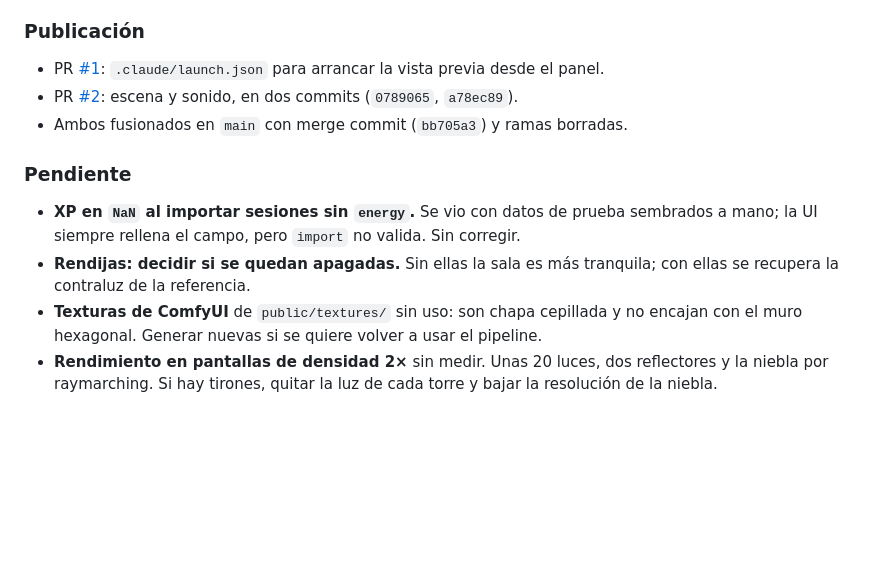
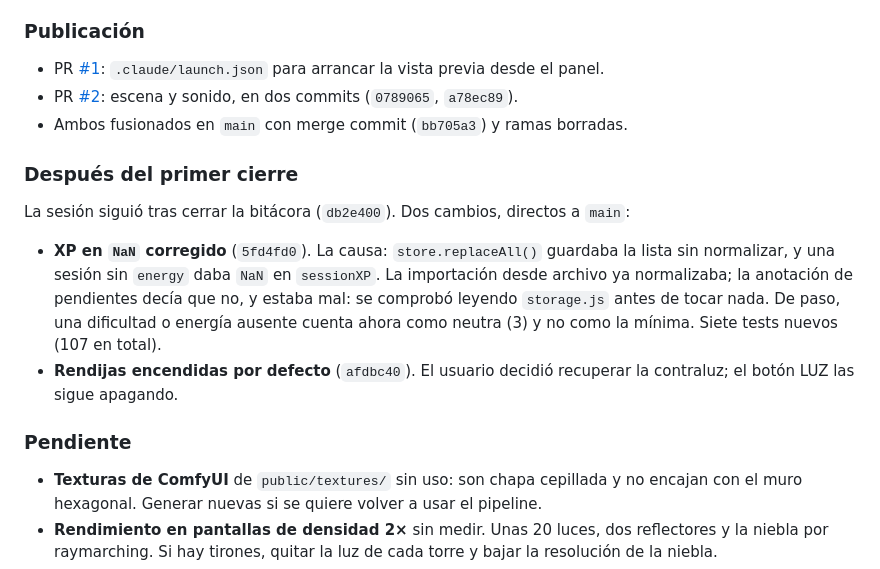
Before and after one commit to leimagen/study-diary-logger, a Markdown page: MEMORY.md, the part around the change. Drawn GitHub-style; blank space fills up the shorter version.

Commit message:
Actualiza la bitacora de la sesion 3: NaN de XP y rendijas
Co-Authored-By: Claude Opus 5.5 <noreply@anthropic.com>

```diff
--- a/MEMORY.md
+++ b/MEMORY.md
@@ -360,13 +360,22 @@ y ejecutarlo con `node`.
   sonido, en dos commits (`0789065`, `a78ec89`).
 - Ambos fusionados en `main` con merge commit (`bb705a3`) y ramas borradas.
 
+### Después del primer cierre
+
+La sesión siguió tras cerrar la bitácora (`db2e400`). Dos cambios, directos a
+`main`:
+
+- **XP en `NaN` corregido** (`5fd4fd0`). La causa: `store.replaceAll()`
+  guardaba la lista sin normalizar, y una sesión sin `energy` daba `NaN` en
+  `sessionXP`. La importación desde archivo ya normalizaba; la anotación de
+  pendientes decía que no, y estaba mal: se comprobó leyendo `storage.js`
+  antes de tocar nada. De paso, una dificultad o energía ausente cuenta ahora
+  como neutra (3) y no como la mínima. Siete tests nuevos (107 en total).
+- **Rendijas encendidas por defecto** (`afdbc40`). El usuario decidió
+  recuperar la contraluz; el botón LUZ las sigue apagando.
+
 ### Pendiente
 
-- **XP en `NaN` al importar sesiones sin `energy`.** Se vio con datos de
-  prueba sembrados a mano; la UI siempre rellena el campo, pero `import`
-  no valida. Sin corregir.
-- **Rendijas: decidir si se quedan apagadas.** Sin ellas la sala es más
-  tranquila; con ellas se recupera la contraluz de la referencia.
 - **Texturas de ComfyUI** de `public/textures/` sin uso: son chapa cepillada y
   no encajan con el muro hexagonal. Generar nuevas si se quiere volver a usar
   el pipeline.
```
